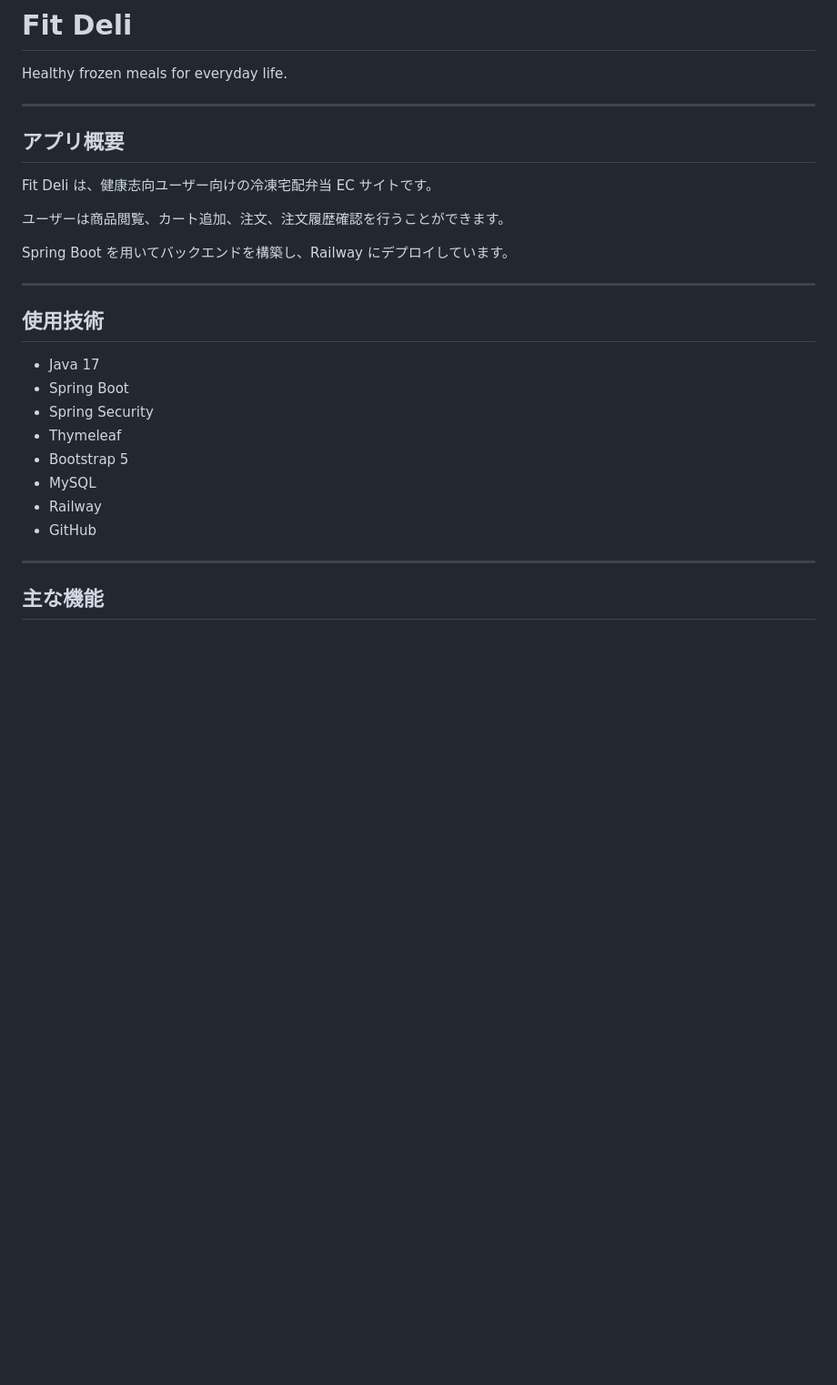
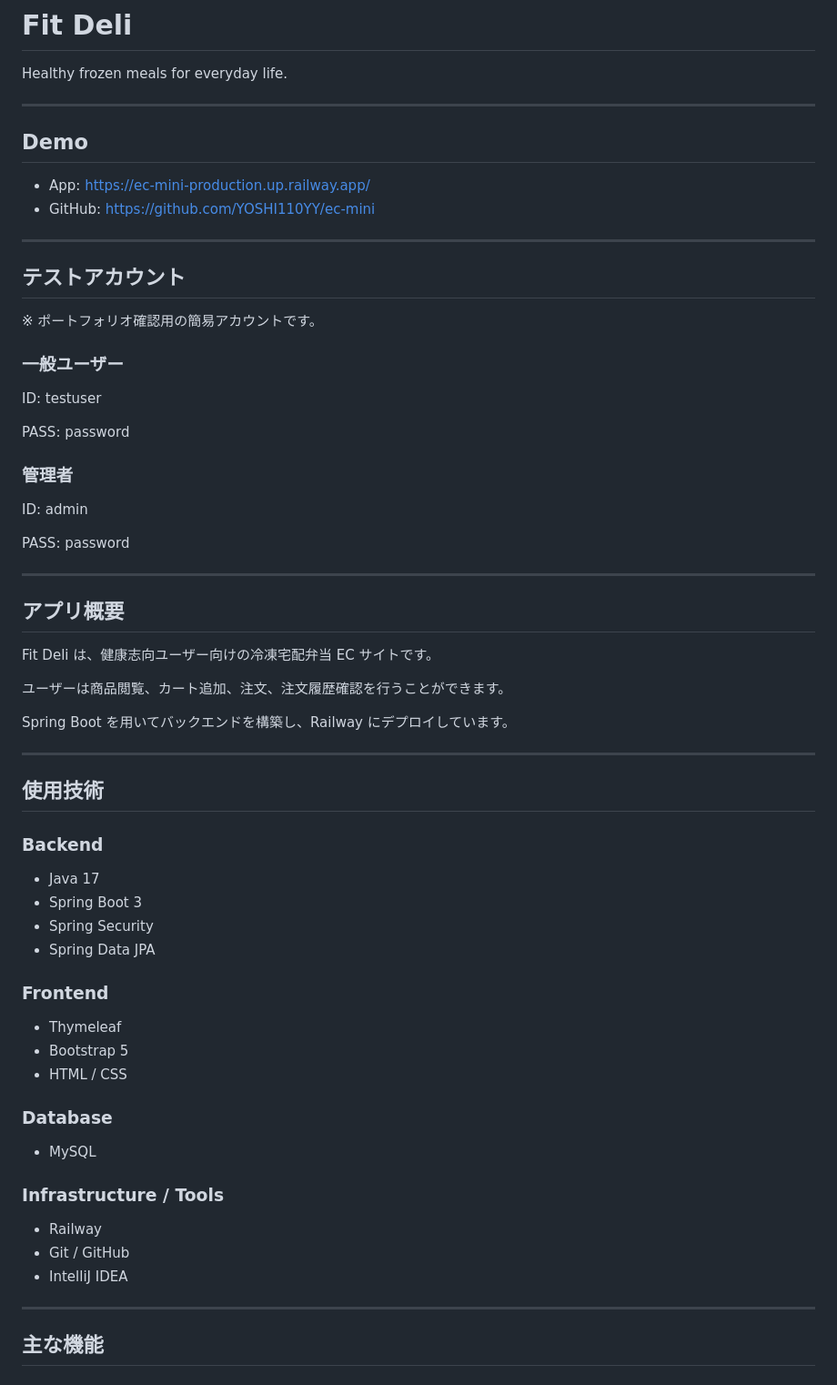
Before and after one commit to YOSHI110YY/ec-mini, a Markdown page: README.md, the part around one of its changes. Shown at 91% size. Drawn GitHub-style; blank space fills up the shorter version.

```diff
--- a/README.md
+++ b/README.md
@@ -1,6 +1,29 @@
 # Fit Deli
 
 Healthy frozen meals for everyday life.
+
+---
+
+## Demo
+
+- App: https://ec-mini-production.up.railway.app/
+- GitHub: https://github.com/YOSHI110YY/ec-mini
+
+---
+
+## テストアカウント
+
+※ ポートフォリオ確認用の簡易アカウントです。
+
+### 一般ユーザー
+ID: testuser
+
+PASS: password
+
+### 管理者
+ID: admin
+
+PASS: password
 
 ---
 
@@ -16,14 +39,24 @@ Spring Boot を用いてバックエンドを構築し、Railway にデプロイ
 
 ## 使用技術
 
+### Backend
 - Java 17
-- Spring Boot
+- Spring Boot 3
 - Spring Security
+- Spring Data JPA
+
+### Frontend
 - Thymeleaf
 - Bootstrap 5
+- HTML / CSS
+
+### Database
 - MySQL
+
+### Infrastructure / Tools
 - Railway
-- GitHub
+- Git / GitHub
+- IntelliJ IDEA
 
 ---
 
```
Also changed, not shown: other parts of README.md (+0 -26 lines).
